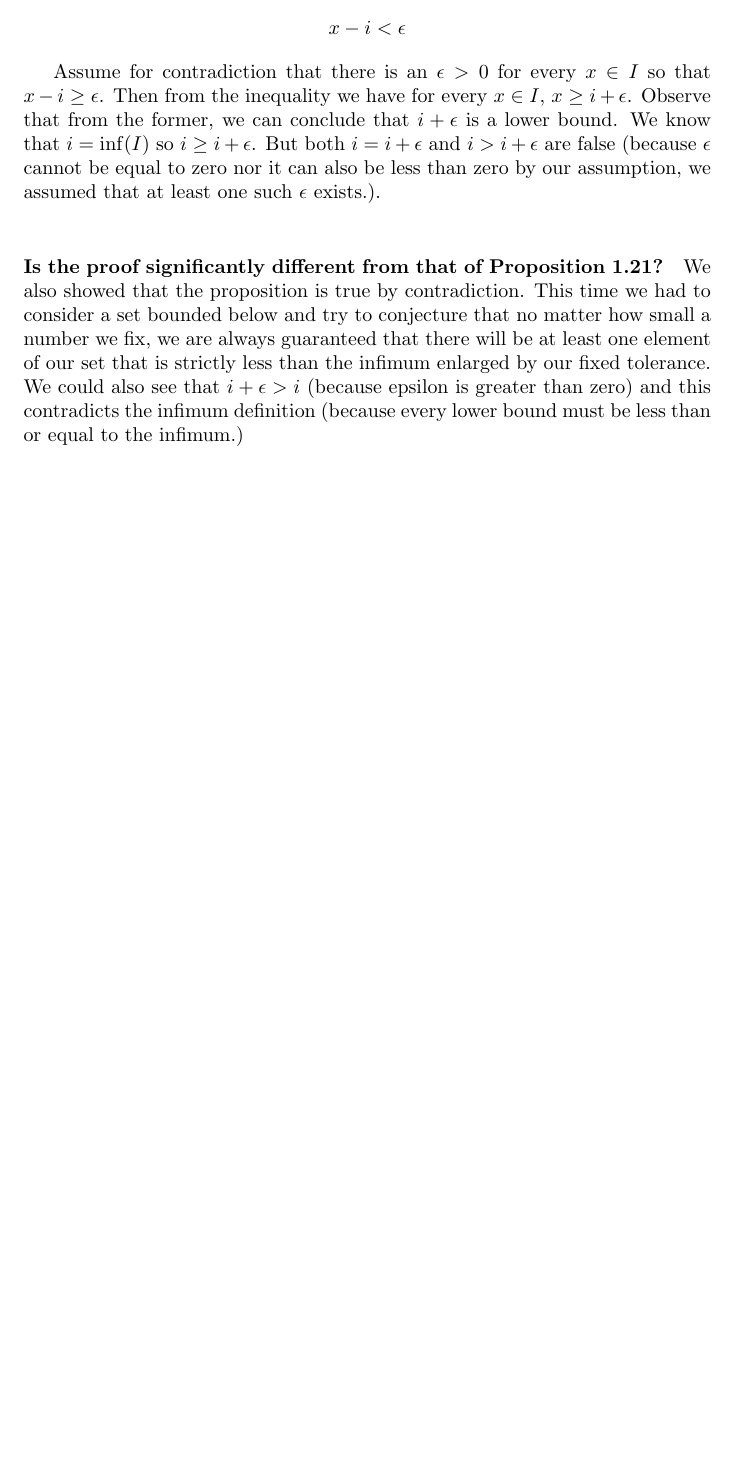
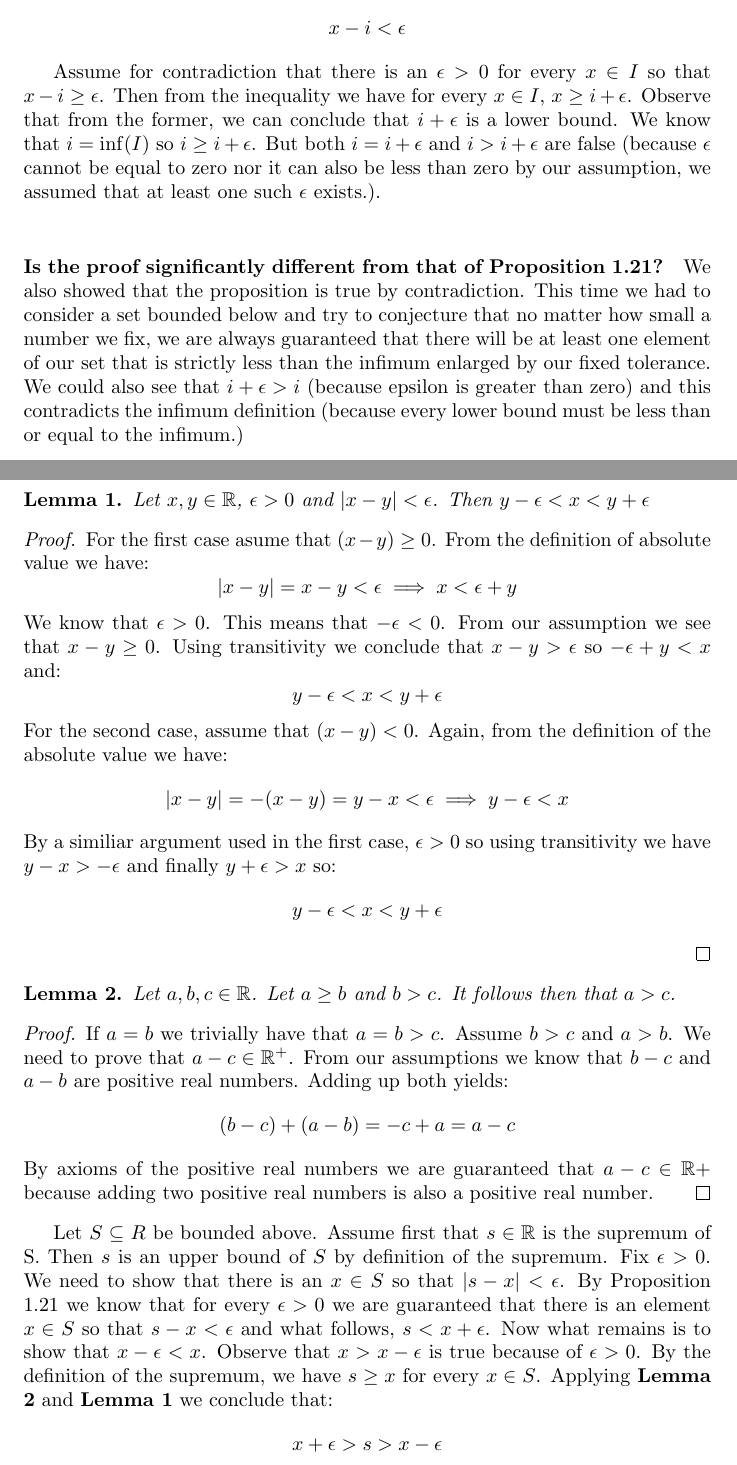
Before and after one commit to kjura/maths, a LaTeX problem sheet (schroder/exercises_chapter_1.tex): part of page 6 of 6 before the commit and two parts of pages 6 and 7 of 7 after it, the two joined at a grey line, cut so that both start at the same text, the shorter picture padded with empty space. Compiled offline with pdfLaTeX.

Commit message:
draft: add P => Q part for 1-17

```diff
--- a/schroder/exercises_chapter_1.tex
+++ b/schroder/exercises_chapter_1.tex
@@ -6,7 +6,7 @@
 
 \newtheorem*{conjecture}{Conjecture}
 \newtheorem*{theorem}{Theorem}
-\newtheorem*{lemma}{Lemma}
+\newtheorem{lemma}{Lemma}
 \newtheorem*{proposition}{Proposition}
 
 
@@ -320,7 +320,52 @@ that no matter how small a number we fix, we are always guaranteed that there wi
 is strictly less than the infimum enlarged by our fixed tolerance. We could also see that \(i + \epsilon > i\)
 (because epsilon is greater than zero) and this contradicts the infimum definition (because every
 lower bound must be less than or equal to the infimum.)
+\pagebreak
+\section*{1-17}
 
-
+\begin{lemma}
+    Let \(x, y \in \mathbb{R}\), \(\epsilon > 0\) and \(|x - y| < \epsilon\). Then \(y - \epsilon < x < y + \epsilon\)
+\end{lemma}
+\begin{proof}
+    For the first case asume that \((x - y) \geq 0\). From the definition of absolute value we have:
+    \begin{equation*}
+        |x - y| = x - y < \epsilon \implies x < \epsilon + y
+    \end{equation*}
+    We know that \(\epsilon > 0\). This means that \(- \epsilon < 0\). From our assumption we see that \(x - y \geq 0\).
+    Using transitivity we conclude that \(x - y > \epsilon\) so \(- \epsilon + y < x\) and:
+    \begin{equation*}
+        y - \epsilon < x < y + \epsilon
+    \end{equation*}
+    For the second case, assume that \((x - y) < 0\). Again, from the definition of the absolute value we have:
+    \begin{equation*}
+        |x - y| = -(x - y) = y - x < \epsilon \implies y - \epsilon < x
+    \end{equation*}
+    By a similiar argument used in the first case, \(\epsilon > 0\) so using transitivity we have \(y - x > - \epsilon\)
+    and finally \(y + \epsilon > x\) so:
+    \begin{equation*}
+        y - \epsilon < x < y + \epsilon
+    \end{equation*}
+\end{proof}
+\begin{lemma}
+    Let \(a, b, c \in \mathbb{R}\). Let \(a \geq b\) and \(b > c\). It follows then that \(a > c\).
+    \begin{proof}
+        If \(a = b\) we trivially have that \(a = b > c\). Assume \(b > c\) and \(a > b\). We need to prove that \(a - c \in \mathbb{R^+}\).
+        From our assumptions we know that \(b - c\) and \(a - b\) are positive real numbers. Adding up both yields:
+        \begin{equation*}
+            (b - c) + (a - b) = -c + a = a - c
+        \end{equation*}
+        By axioms of the positive real numbers we are guaranteed that \(a - c \in \mathbb{R+}\) because adding two positive
+        real numbers is also a positive real number.
+    \end{proof}
+\end{lemma}
+Let \(S \subseteq R\) be bounded above. Assume first that \(s \in \mathbb{R}\) is the supremum of S. Then \(s\) is an
+upper bound of \(S\) by definition of the supremum. Fix \(\epsilon > 0\). We need to show that there is an \(x \in S\)
+so that \(|s - x| < \epsilon\). By Proposition 1.21 we know that for every \(\epsilon > 0\) we are guaranteed that
+there is an element \(x \in S\) so that \(s - x < \epsilon\) and what follows, \(s < x + \epsilon\). Now what remains is
+to show that \(x - \epsilon < x\). Observe that \(x > x - \epsilon\) is true because of \(\epsilon > 0\). By the definition
+of the supremum, we have \(s \geq x \) for every \(x \in S\). Applying \textbf{Lemma 2} and \textbf{Lemma 1} we conclude that:
+\begin{equation*}
+    x + \epsilon > s > x - \epsilon
+\end{equation*}
 
 \end{document}
```
